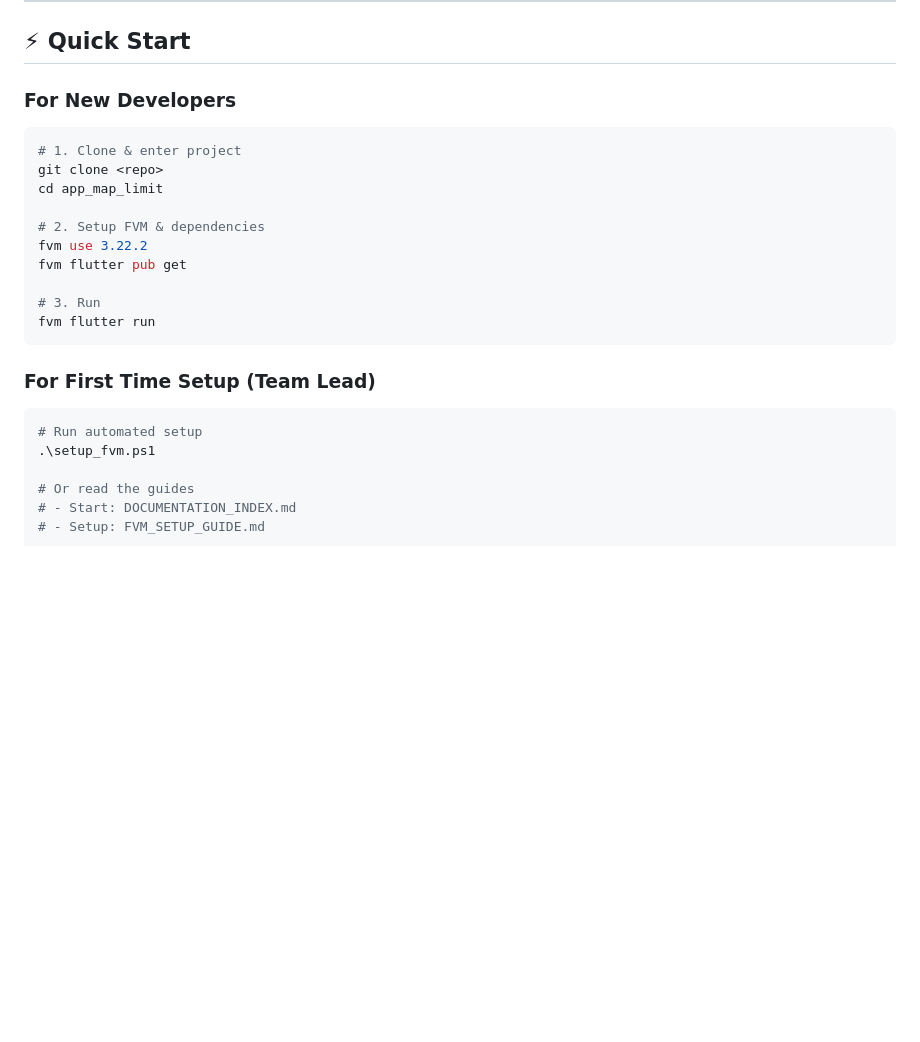
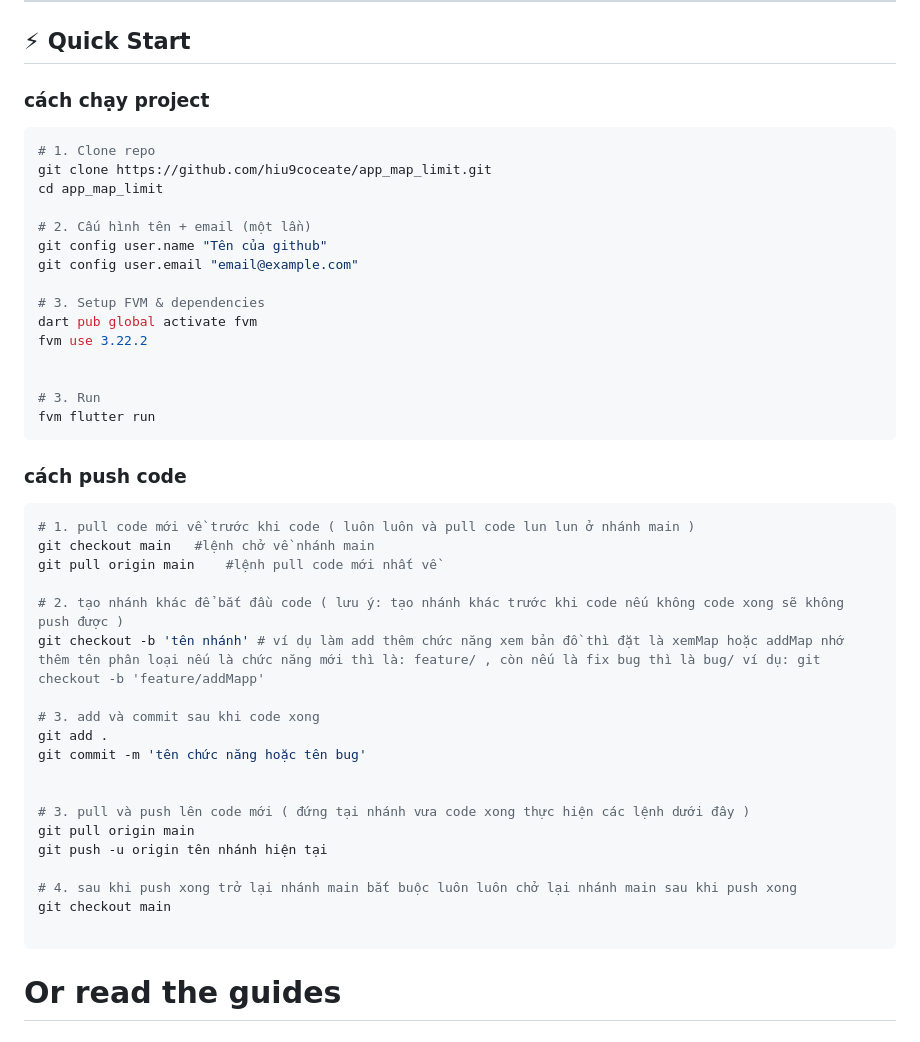
Before and after one commit to hiu9coceate/app_map_limit, a Markdown page: README.md, the part around the change. Drawn GitHub-style; blank space fills up the shorter version.

````diff
--- a/README.md
+++ b/README.md
@@ -6,24 +6,47 @@ A Flutter project with local AI inference (ONNX Runtime) and Riverpod state mana
 
 ## ⚡ Quick Start
 
-### For New Developers
+### cách chạy project
 ```bash
-# 1. Clone & enter project
-git clone <repo>
+# 1. Clone repo
+git clone https://github.com/hiu9coceate/app_map_limit.git
 cd app_map_limit
 
-# 2. Setup FVM & dependencies
+# 2. Cấu hình tên + email (một lần)
+git config user.name "Tên của github"
+git config user.email "email@example.com"
+
+# 3. Setup FVM & dependencies
+dart pub global activate fvm
 fvm use 3.22.2
-fvm flutter pub get
+
 
 # 3. Run
 fvm flutter run
 ```
 
-### For First Time Setup (Team Lead)
+### cách push code
 ```bash
-# Run automated setup
-.\setup_fvm.ps1
+# 1. pull code mới về trước khi code ( luôn luôn và pull code lun lun ở nhánh main )
+git checkout main   #lệnh chở về nhánh main
+git pull origin main    #lệnh pull code mới nhất về
+
+# 2. tạo nhánh khác để bắt đầu code ( lưu ý: tạo nhánh khác trước khi code nếu không code xong sẽ không push được )
+git checkout -b 'tên nhánh' # ví dụ làm add thêm chức năng xem bản đồ thì đặt là xemMap hoặc addMap nhớ thêm tên phân loại nếu là chức năng mới thì là: feature/ , còn nếu là fix bug thì là bug/ ví dụ: git checkout -b 'feature/addMapp'
+
+# 3. add và commit sau khi code xong
+git add .
+git commit -m 'tên chức năng hoặc tên bug'
+
+
+# 3. pull và push lên code mới ( đứng tại nhánh vưa code xong thực hiện các lệnh dưới đây )
+git pull origin main
+git push -u origin tên nhánh hiện tại
+
+# 4. sau khi push xong trở lại nhánh main bắt buộc luôn luôn chở lại nhánh main sau khi push xong
+git checkout main
+
+```
 
 # Or read the guides
 # - Start: DOCUMENTATION_INDEX.md
````
